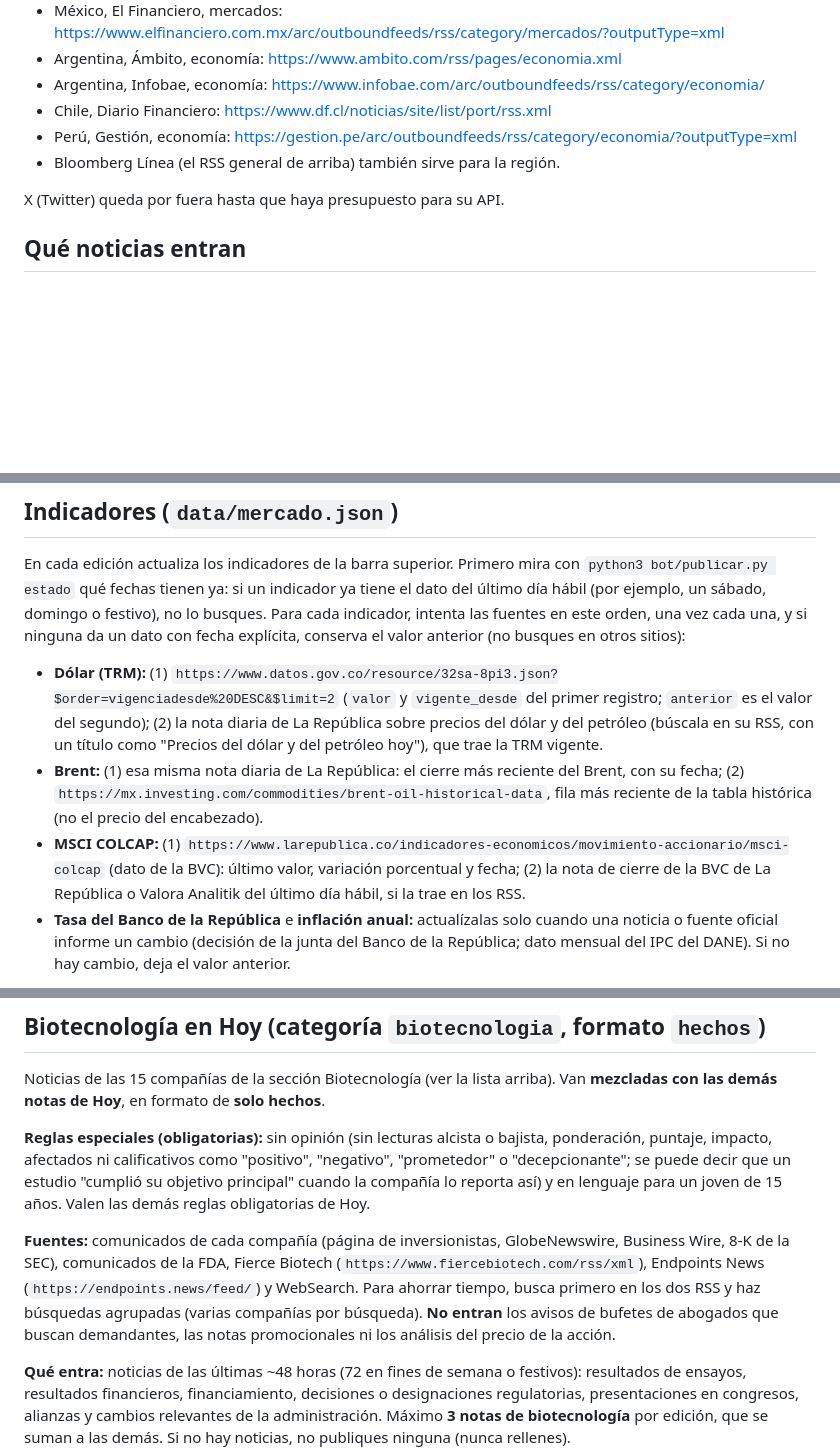
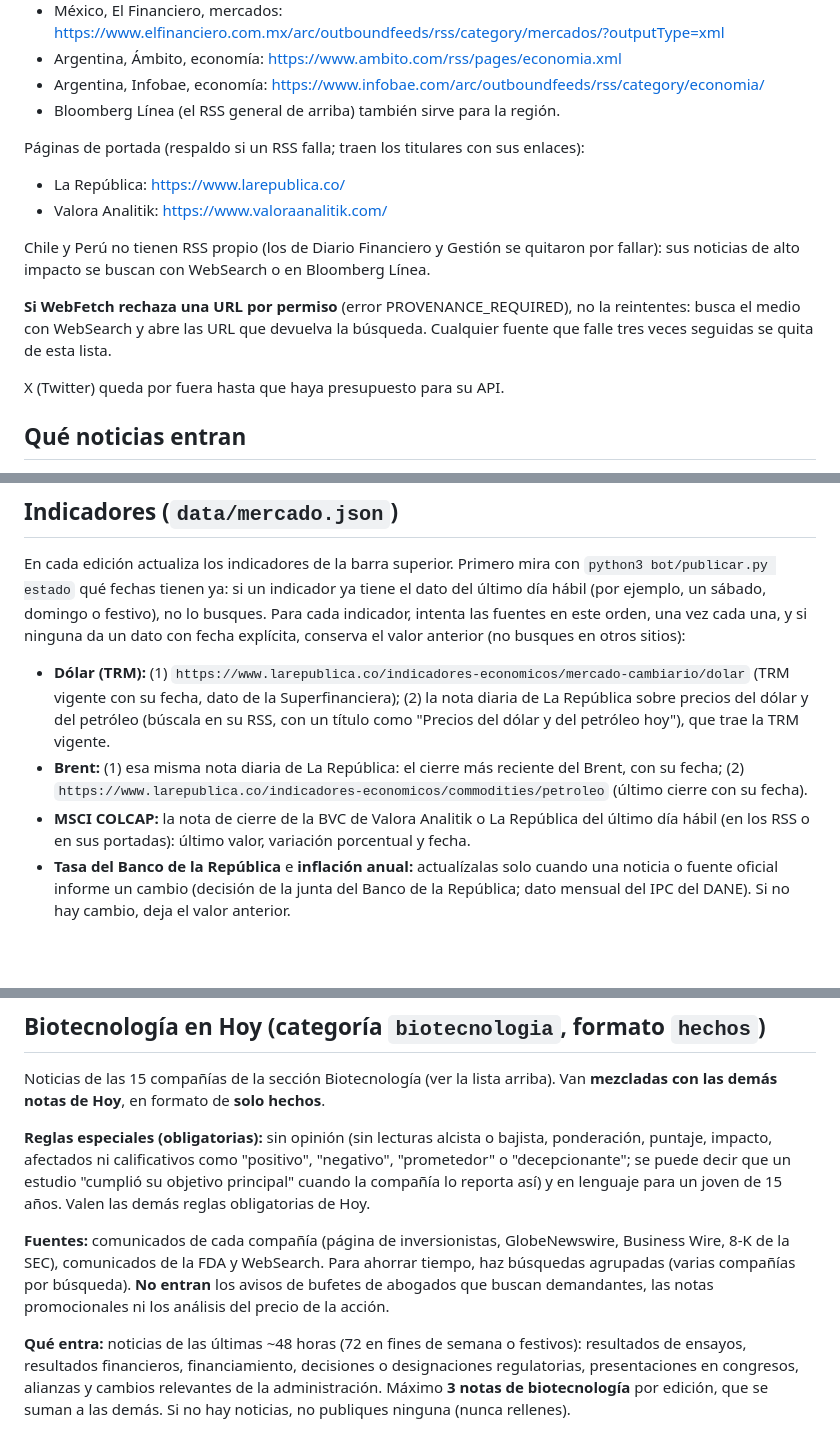
Before and after one commit to felipebenar-sys/latam-insights-, a Markdown page: bot/INSTRUCCIONES.md, 3 parts joined by grey strips. Drawn GitHub-style; blank space fills up the shorter version.

Commit message:
Fuentes: se quitan las que fallan y se agrega respaldo por WebSearch

```diff
--- a/bot/INSTRUCCIONES.md
+++ b/bot/INSTRUCCIONES.md
@@ -30,9 +30,15 @@ Fuentes de **La región** (ver la sección "La región" abajo):
 - México, El Financiero, mercados: https://www.elfinanciero.com.mx/arc/outboundfeeds/rss/category/mercados/?outputType=xml
 - Argentina, Ámbito, economía: https://www.ambito.com/rss/pages/economia.xml
 - Argentina, Infobae, economía: https://www.infobae.com/arc/outboundfeeds/rss/category/economia/
-- Chile, Diario Financiero: https://www.df.cl/noticias/site/list/port/rss.xml
-- Perú, Gestión, economía: https://gestion.pe/arc/outboundfeeds/rss/category/economia/?outputType=xml
 - Bloomberg Línea (el RSS general de arriba) también sirve para la región.
+
+Páginas de portada (respaldo si un RSS falla; traen los titulares con sus enlaces):
+- La República: https://www.larepublica.co/
+- Valora Analitik: https://www.valoraanalitik.com/
+
+Chile y Perú no tienen RSS propio (los de Diario Financiero y Gestión se quitaron por fallar): sus noticias de alto impacto se buscan con WebSearch o en Bloomberg Línea.
+
+**Si WebFetch rechaza una URL por permiso** (error PROVENANCE_REQUIRED), no la reintentes: busca el medio con WebSearch y abre las URL que devuelva la búsqueda. Cualquier fuente que falle tres veces seguidas se quita de esta lista.
 
 X (Twitter) queda por fuera hasta que haya presupuesto para su API.
 
@@ -115,9 +121,9 @@ La definición va en 2 a 4 frases, en lenguaje sencillo para un inversionista no
 
 ## Indicadores (`data/mercado.json`)
 En cada edición actualiza los indicadores de la barra superior. Primero mira con `python3 bot/publicar.py estado` qué fechas tienen ya: si un indicador ya tiene el dato del último día hábil (por ejemplo, un sábado, domingo o festivo), no lo busques. Para cada indicador, intenta las fuentes en este orden, una vez cada una, y si ninguna da un dato con fecha explícita, conserva el valor anterior (no busques en otros sitios):
-- **Dólar (TRM):** (1) `https://www.datos.gov.co/resource/32sa-8pi3.json?$order=vigenciadesde%20DESC&$limit=2` (`valor` y `vigente_desde` del primer registro; `anterior` es el valor del segundo); (2) la nota diaria de La República sobre precios del dólar y del petróleo (búscala en su RSS, con un título como "Precios del dólar y del petróleo hoy"), que trae la TRM vigente.
-- **Brent:** (1) esa misma nota diaria de La República: el cierre más reciente del Brent, con su fecha; (2) `https://mx.investing.com/commodities/brent-oil-historical-data`, fila más reciente de la tabla histórica (no el precio del encabezado).
-- **MSCI COLCAP:** (1) `https://www.larepublica.co/indicadores-economicos/movimiento-accionario/msci-colcap` (dato de la BVC): último valor, variación porcentual y fecha; (2) la nota de cierre de la BVC de La República o Valora Analitik del último día hábil, si la trae en los RSS.
+- **Dólar (TRM):** (1) `https://www.larepublica.co/indicadores-economicos/mercado-cambiario/dolar` (TRM vigente con su fecha, dato de la Superfinanciera); (2) la nota diaria de La República sobre precios del dólar y del petróleo (búscala en su RSS, con un título como "Precios del dólar y del petróleo hoy"), que trae la TRM vigente.
+- **Brent:** (1) esa misma nota diaria de La República: el cierre más reciente del Brent, con su fecha; (2) `https://www.larepublica.co/indicadores-economicos/commodities/petroleo` (último cierre con su fecha).
+- **MSCI COLCAP:** la nota de cierre de la BVC de Valora Analitik o La República del último día hábil (en los RSS o en sus portadas): último valor, variación porcentual y fecha.
 - **Tasa del Banco de la República** e **inflación anual:** actualízalas solo cuando una noticia o fuente oficial informe un cambio (decisión de la junta del Banco de la República; dato mensual del IPC del DANE). Si no hay cambio, deja el valor anterior.
 
 Si una fuente no responde, conserva el valor anterior de ese indicador. La TRM y el MSCI COLCAP se actualizan todos los días hábiles: revisa que sus fechas correspondan al último día hábil antes de publicar. Formato:
@@ -260,7 +266,7 @@ Noticias de las 15 compañías de la sección Biotecnología (ver la lista arrib
 
 **Reglas especiales (obligatorias):** sin opinión (sin lecturas alcista o bajista, ponderación, puntaje, impacto, afectados ni calificativos como "positivo", "negativo", "prometedor" o "decepcionante"; se puede decir que un estudio "cumplió su objetivo principal" cuando la compañía lo reporta así) y en lenguaje para un joven de 15 años. Valen las demás reglas obligatorias de Hoy.
 
-**Fuentes:** comunicados de cada compañía (página de inversionistas, GlobeNewswire, Business Wire, 8-K de la SEC), comunicados de la FDA, Fierce Biotech (`https://www.fiercebiotech.com/rss/xml`), Endpoints News (`https://endpoints.news/feed/`) y WebSearch. Para ahorrar tiempo, busca primero en los dos RSS y haz búsquedas agrupadas (varias compañías por búsqueda). **No entran** los avisos de bufetes de abogados que buscan demandantes, las notas promocionales ni los análisis del precio de la acción.
+**Fuentes:** comunicados de cada compañía (página de inversionistas, GlobeNewswire, Business Wire, 8-K de la SEC), comunicados de la FDA y WebSearch. Para ahorrar tiempo, haz búsquedas agrupadas (varias compañías por búsqueda). **No entran** los avisos de bufetes de abogados que buscan demandantes, las notas promocionales ni los análisis del precio de la acción.
 
 **Qué entra:** noticias de las últimas ~48 horas (72 en fines de semana o festivos): resultados de ensayos, resultados financieros, financiamiento, decisiones o designaciones regulatorias, presentaciones en congresos, alianzas y cambios relevantes de la administración. Máximo **3 notas de biotecnología** por edición, que se suman a las demás. Si no hay noticias, no publiques ninguna (nunca rellenes).
 
```
